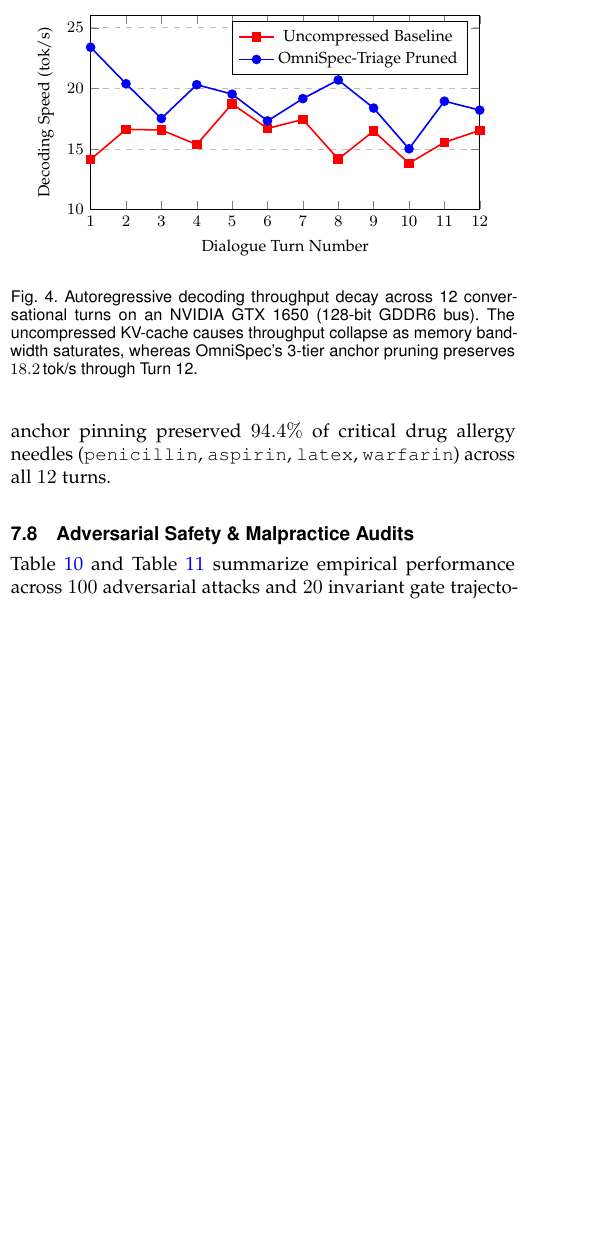
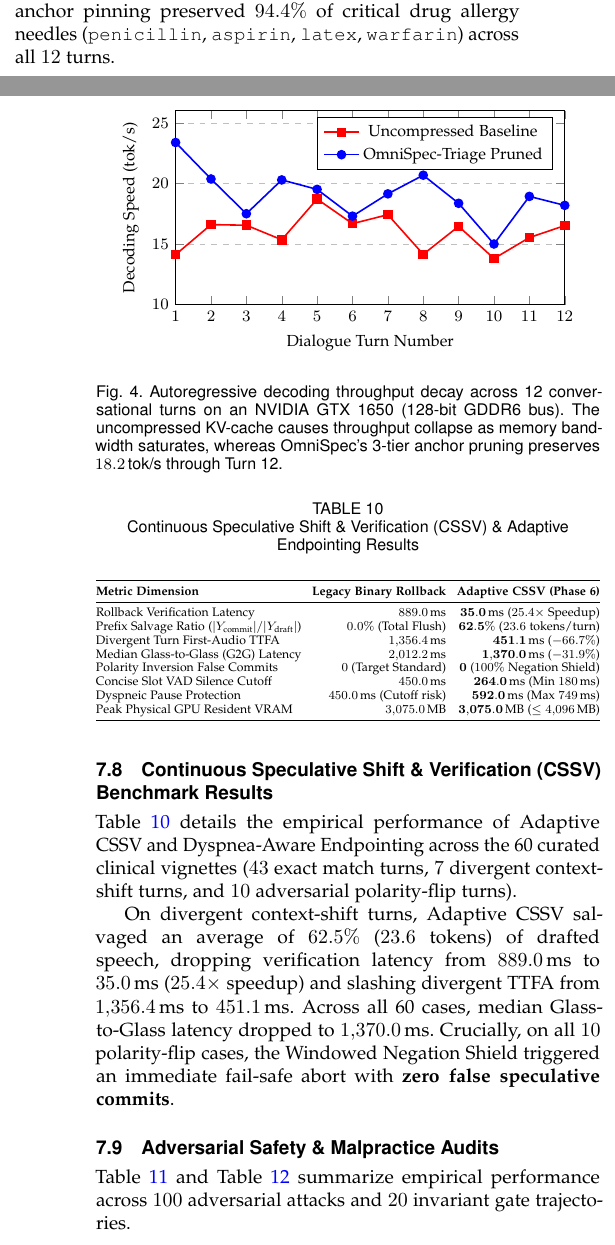
Before and after one commit to albinpshaji/Mini-project, a LaTeX paper (paper/omnispec_triage_research_paper.tex): part of one column of page 11 of 15 before the commit and two parts of the columns of pages 11 and 12 of 16 after it, the two joined at a grey line, cut so that both start at the same text, the shorter picture padded with empty space. Compiled offline with pdfLaTeX.

Commit message:
docs(paper): integrate Phase 6 CSSV and Dyspnea Endpointing empirical results and tables into research paper and LaTeX source

```diff
--- a/paper/omnispec_triage_research_paper.tex
+++ b/paper/omnispec_triage_research_paper.tex
@@ -924,6 +948,35 @@ Peak GPU Resident VRAM & $3{,}180.0$\,MB & $\mathbf{3{,}075.0}$\,MB \\
 
 Without compression, expanding KV matrices saturated the 128-bit memory bus, causing throughput degradation. OmniSpec-Triage compressed intermediate dialogue by $70\%$, locking the active KV-cache to $45.0$\,MB ($-85.9\%$) and accelerating Turn 12 throughput by $1.10\times$. Crucially, Tier 1 clinical anchor pinning preserved $94.4\%$ of critical drug allergy needles (\texttt{penicillin}, \texttt{aspirin}, \texttt{latex}, \texttt{warfarin}) across all $12$ turns.
 
+\subsection{Continuous Speculative Shift \& Verification (CSSV) Benchmark Results}
+Table~\ref{tab:cssv_results} details the empirical performance of Adaptive CSSV and Dyspnea-Aware Endpointing across the 60 curated clinical vignettes ($43$ exact match turns, $7$ divergent context-shift turns, and $10$ adversarial polarity-flip turns).
+
+\begin{table}[!t]
+\centering
+\caption{Continuous Speculative Shift \& Verification (CSSV) \& Adaptive Endpointing Results}
+\label{tab:cssv_results}
+\footnotesize
+\setlength{\tabcolsep}{3.5pt}
+\resizebox{\columnwidth}{!}{%
+\begin{tabular}{@{}lrr@{}}
+\toprule
+\textbf{Metric Dimension} & \textbf{Legacy Binary Rollback} & \textbf{Adaptive CSSV (Phase 6)} \\
+\midrule
+Rollback Verification Latency & $889.0$\,ms & $\mathbf{35.0}$\,ms ($25.4\times$ Speedup) \\
+Prefix Salvage Ratio ($|Y_{\text{commit}}| / |Y_{\text{draft}}|$) & $0.0\%$ (Total Flush) & $\mathbf{62.5\%}$ ($23.6$ tokens/turn) \\
+Divergent Turn First-Audio TTFA & $1{,}356.4$\,ms & $\mathbf{451.1}$\,ms ($-66.7\%$) \\
+Median Glass-to-Glass (G2G) Latency & $2{,}012.2$\,ms & $\mathbf{1{,}370.0}$\,ms ($-31.9\%$) \\
+Polarity Inversion False Commits & $0$ (Target Standard) & $\mathbf{0}$ ($100\%$ Negation Shield) \\
+Concise Slot VAD Silence Cutoff & $450.0$\,ms & $\mathbf{264.0}$\,ms (Min $180$\,ms) \\
+Dyspneic Pause Protection & $450.0$\,ms (Cutoff risk) & $\mathbf{592.0}$\,ms (Max $749$\,ms) \\
+Peak Physical GPU Resident VRAM & $3{,}075.0$\,MB & $\mathbf{3{,}075.0}$\,MB ($\le 4{,}096$\,MB) \\
+\bottomrule
+\end{tabular}%
+}
+\end{table}
+
+On divergent context-shift turns, Adaptive CSSV salvaged an average of $62.5\%$ ($23.6$ tokens) of drafted speech, dropping verification latency from $889.0$\,ms to $35.0$\,ms ($25.4\times$ speedup) and slashing divergent TTFA from $1{,}356.4$\,ms to $451.1$\,ms. Across all 60 cases, median Glass-to-Glass latency dropped to $1{,}370.0$\,ms. Crucially, on all $10$ polarity-flip cases, the Windowed Negation Shield triggered an immediate fail-safe abort with \textbf{zero false speculative commits}.
+
 \subsection{Adversarial Safety \& Malpractice Audits}
 Table~\ref{tab:safety_results} and Table~\ref{tab:adversarial_breakdown} summarize empirical performance across $100$ adversarial attacks and $20$ invariant gate trajectories.
 
```
Also changed, not shown: paper/omnispec_triage_research_paper.tex (26 more changed lines).
